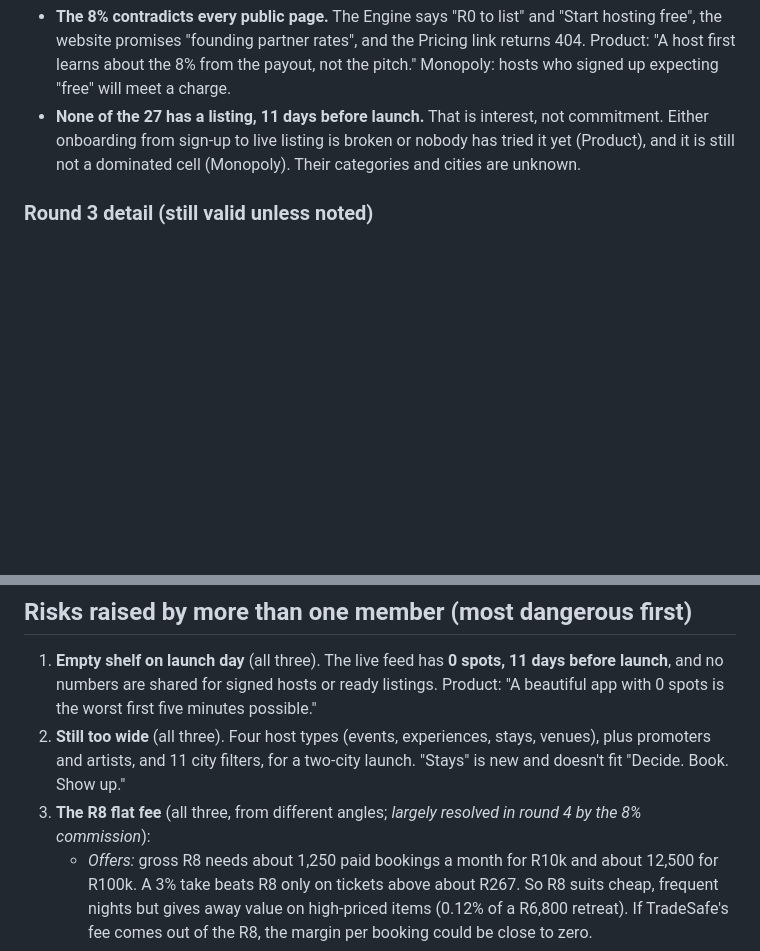
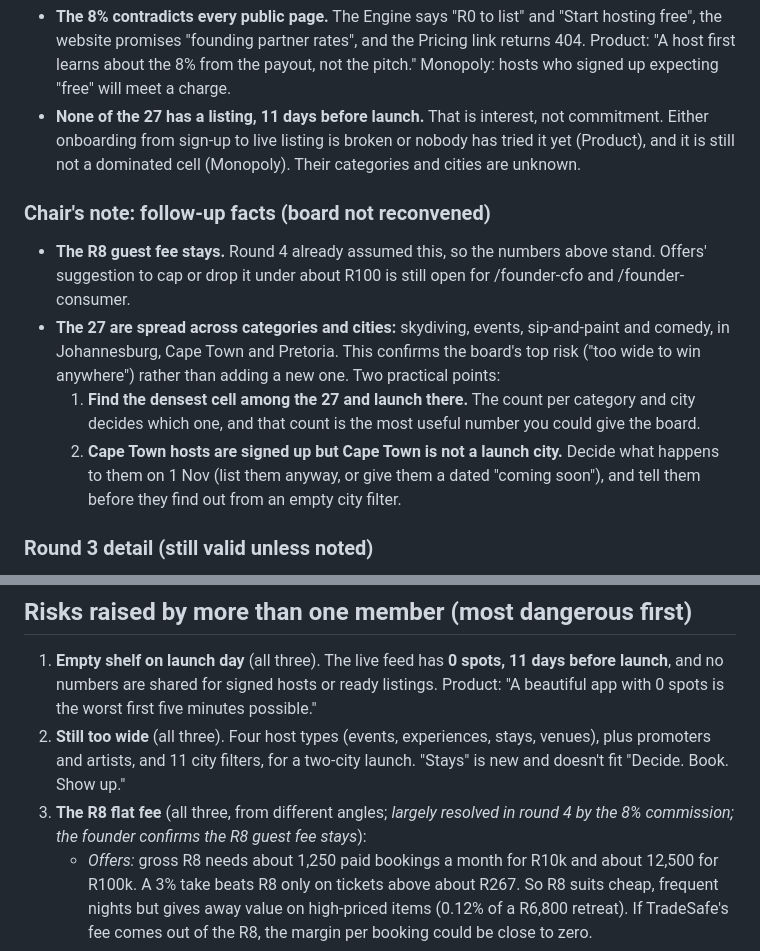
Before and after one commit to TroveGem/Trove_waitlist, a Markdown page: founder/board.md, 2 parts joined by grey strips. GitHub-like rendering; blank space fills up the shorter version.

Commit message:
Record founder facts: R8 guest fee stays, spread of the 27 signed spots
Co-Authored-By: Claude Opus 5.5 <noreply@anthropic.com>
Claude-Session: https://claude.ai/code/session_01WUpYekhGgoZpRqo7NG1Zki

```diff
--- a/founder/board.md
+++ b/founder/board.md
@@ -30,6 +30,13 @@ The founder confirmed that **hosts pay an 8% commission per booking**, and that
 - **The 8% contradicts every public page.** The Engine says "R0 to list" and "Start hosting free", the website promises "founding partner rates", and the Pricing link returns 404. Product: "A host first learns about the 8% from the payout, not the pitch." Monopoly: hosts who signed up expecting "free" will meet a charge.
 - **None of the 27 has a listing, 11 days before launch.** That is interest, not commitment. Either onboarding from sign-up to live listing is broken or nobody has tried it yet (Product), and it is still not a dominated cell (Monopoly). Their categories and cities are unknown.
 
+### Chair's note: follow-up facts (board not reconvened)
+
+- **The R8 guest fee stays.** Round 4 already assumed this, so the numbers above stand. Offers' suggestion to cap or drop it under about R100 is still open for /founder-cfo and /founder-consumer.
+- **The 27 are spread across categories and cities:** skydiving, events, sip-and-paint and comedy, in Johannesburg, Cape Town and Pretoria. This confirms the board's top risk ("too wide to win anywhere") rather than adding a new one. Two practical points:
+  1. **Find the densest cell among the 27 and launch there.** The count per category and city decides which one, and that count is the most useful number you could give the board.
+  2. **Cape Town hosts are signed up but Cape Town is not a launch city.** Decide what happens to them on 1 Nov (list them anyway, or give them a dated "coming soon"), and tell them before they find out from an empty city filter.
+
 ### Round 3 detail (still valid unless noted)
 
 Reviewed: the waitlist page in this repo, the prototype (trove-1un.pages.dev), www.welovetrove.co.za, TROVE Engine (trove-engine.pages.dev, public pages and app code) and the production guest app (trove-your-next-adventure.pages.dev). The Engine was not tested while signed in.
@@ -45,7 +52,7 @@ Reviewed: the waitlist page in this repo, the prototype (trove-1un.pages.dev), w
 
 1. **Empty shelf on launch day** (all three). The live feed has **0 spots, 11 days before launch**, and no numbers are shared for signed hosts or ready listings. Product: "A beautiful app with 0 spots is the worst first five minutes possible."
 2. **Still too wide** (all three). Four host types (events, experiences, stays, venues), plus promoters and artists, and 11 city filters, for a two-city launch. "Stays" is new and doesn't fit "Decide. Book. Show up."
-3. **The R8 flat fee** (all three, from different angles; *largely resolved in round 4 by the 8% commission*):
+3. **The R8 flat fee** (all three, from different angles; *largely resolved in round 4 by the 8% commission; the founder confirms the R8 guest fee stays*):
    - *Offers:* gross R8 needs about 1,250 paid bookings a month for R10k and about 12,500 for R100k. A 3% take beats R8 only on tickets above about R267. So R8 suits cheap, frequent nights but gives away value on high-priced items (0.12% of a R6,800 retreat). If TradeSafe's fee comes out of the R8, the margin per booking could be close to zero.
    - *Monopoly:* free hosting plus a flat fee creates no lock-in, and a rival can undercut it overnight.
    - *Product:* R8 + R5 on a R60 ticket is a 22% add-on, and it contradicts the "no booking fees" promise.
```
Also changed, not shown: founder/board/brief.md (+2 -0 lines).
